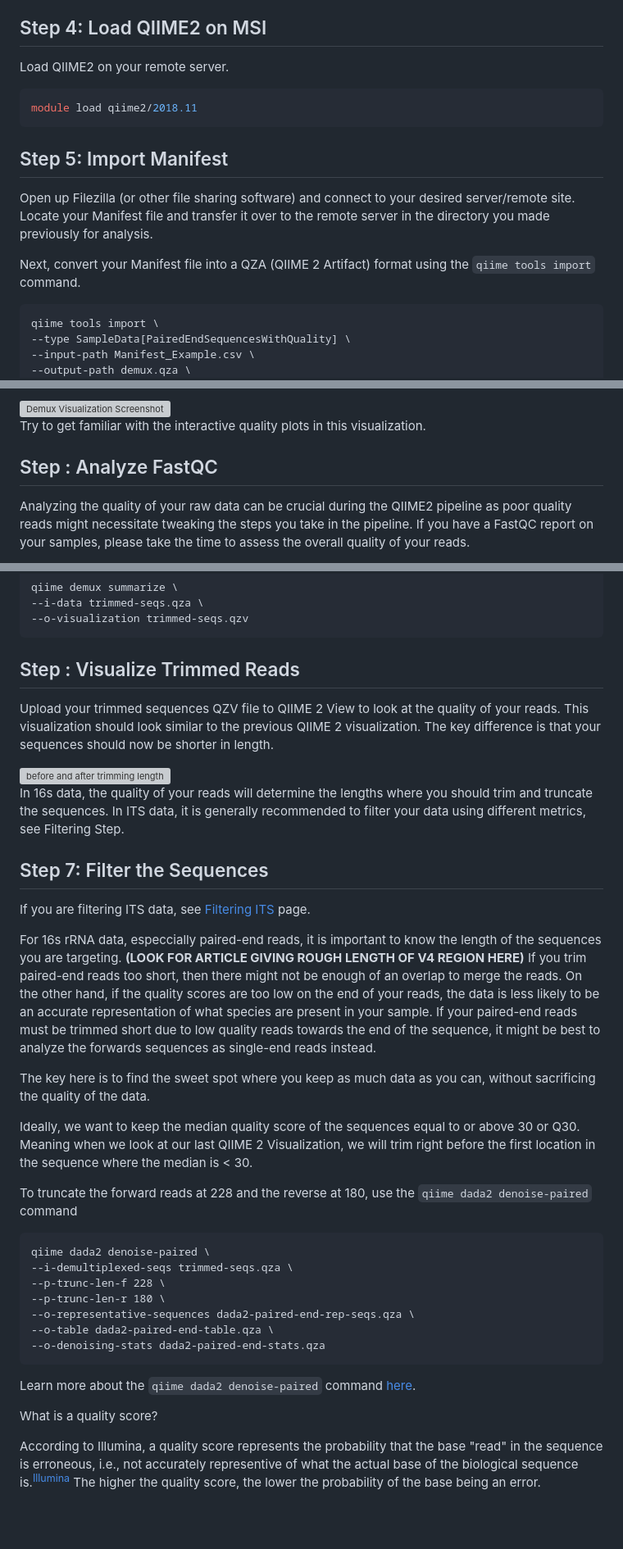
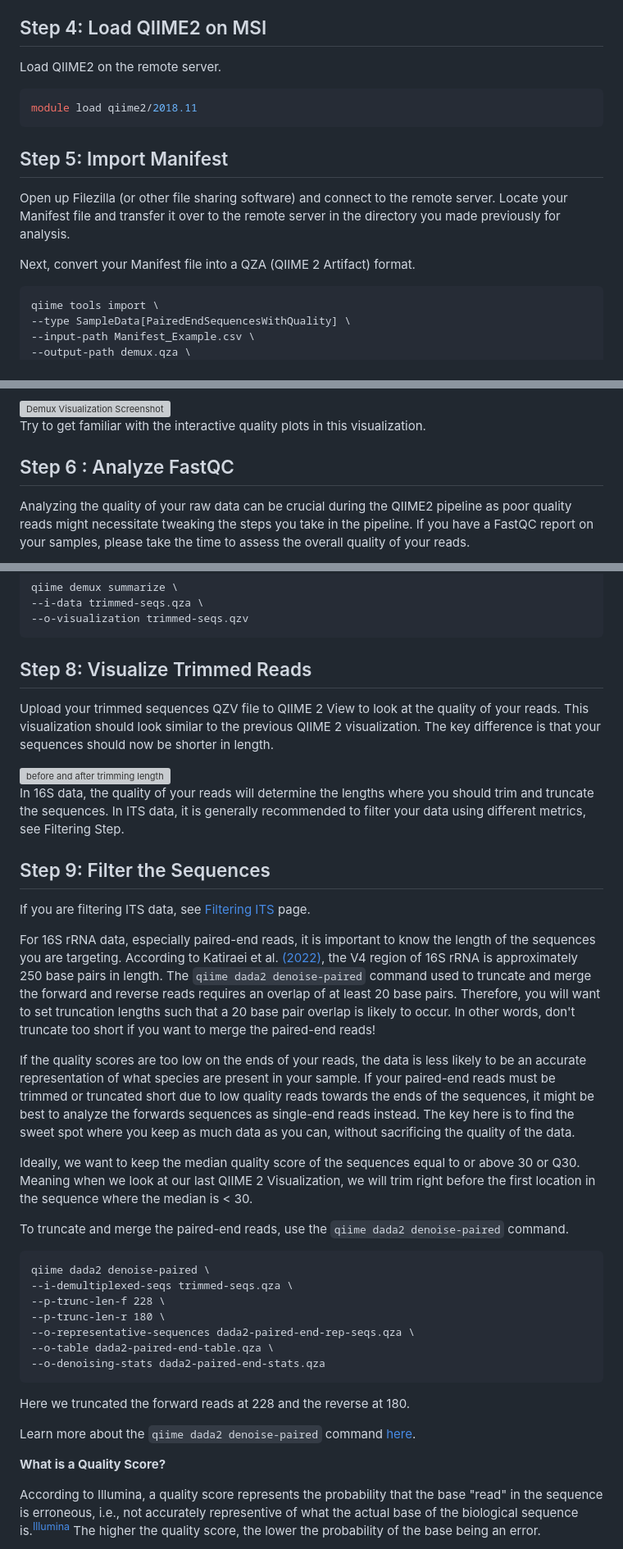
Before and after one commit to StephRut/MSI-QIIME2-Pipeline-Tutorial, a Markdown page: README.md, 3 parts joined by grey strips. Shown at 82% size. Rendered like a GitHub page; blank space fills up the shorter version; grey boxes are pictures that could not be loaded.

````diff
--- a/README.md
+++ b/README.md
@@ -57,14 +57,14 @@ How your Manifest file in Excel should look:
 Before uploading your final Manifest file to QIIME2, ensure that your file looks like [this](https://github.com/StephRut/MSI_QIIME2_Pipeline_Tutorial/blob/main/Manifest_Example), with no extra spaces or blanks between columns. Extra blanks/spaces will lead to downstream errors. This tutorial will be working with paired-end data.
 
 ## Step 4: Load QIIME2 on MSI
-Load QIIME2 on your remote server.
+Load QIIME2 on the remote server.
 ```shell
 module load qiime2/2018.11
 ```
 ## Step 5: Import Manifest
-Open up Filezilla (or other file sharing software) and connect to your desired server/remote site. Locate your Manifest file and transfer it over to the remote server in the directory you made previously for analysis.
+Open up Filezilla (or other file sharing software) and connect to the remote server. Locate your Manifest file and transfer it over to the remote server in the directory you made previously for analysis.
 
-Next, convert your Manifest file into a QZA (QIIME 2 Artifact) format using the ```qiime tools import``` command.
+Next, convert your Manifest file into a QZA (QIIME 2 Artifact) format.
 ```
 qiime tools import \
 --type SampleData[PairedEndSequencesWithQuality] \
@@ -89,7 +89,7 @@ Download the output QZV file onto your computer and upload the file into [QIIME
 
 Try to get familiar with the interactive quality plots in this visualization.
 
-## Step : Analyze FastQC
+## Step 6 : Analyze FastQC
 
 Analyzing the quality of your raw data can be crucial during the QIIME2 pipeline as poor quality reads might necessitate tweaking the steps you take in the pipeline. If you have a FastQC report on your samples, please take the time to assess the overall quality of your reads.
 
@@ -121,25 +121,24 @@ qiime demux summarize \
 --o-visualization trimmed-seqs.qzv
 ```
 
-## Step : Visualize Trimmed Reads
+## Step 8: Visualize Trimmed Reads
 
 Upload your trimmed sequences QZV file to QIIME 2 View to look at the quality of your reads. This visualization should look similar to the previous QIIME 2 visualization. The key difference is that your sequences should now be shorter in length.
 
 <img width="758" alt="before and after trimming length" src="https://github.com/StephRut/MSI_QIIME2_Pipeline_Tutorial/assets/125623174/971e2434-1e2e-4c69-8db5-00b27124f859">
 
-In 16s data, the quality of your reads will determine the lengths where you should trim and truncate the sequences. In ITS data, it is generally recommended to filter your data using different metrics, see Filtering Step.
+In 16S data, the quality of your reads will determine the lengths where you should trim and truncate the sequences. In ITS data, it is generally recommended to filter your data using different metrics, see Filtering Step.
 
-## Step 7: Filter the Sequences
+## Step 9: Filter the Sequences
 If you are filtering ITS data, see [Filtering ITS](url) page.
 
-For 16s rRNA data, especcially paired-end reads, it is important to know the length of the sequences you are targeting. **(LOOK FOR ARTICLE GIVING ROUGH LENGTH OF V4 REGION HERE)**
-If you trim paired-end reads too short, then there might not be enough of an overlap to merge the reads. On the other hand, if the quality scores are too low on the end of your reads, the data is less likely to be an accurate representation of what species are present in your sample. If your paired-end reads must be trimmed short due to low quality reads towards the end of the sequence, it might be best to analyze the forwards sequences as single-end reads instead.
+For 16S rRNA data, especially paired-end reads, it is important to know the length of the sequences you are targeting. According to Katiraei et al. [(2022)](https://doi.org/10.1007/s00284-022-02956-9), the V4 region of 16S rRNA is approximately 250 base pairs in length. The ```qiime dada2 denoise-paired``` command used to truncate and merge the forward and reverse reads requires an overlap of at least 20 base pairs. Therefore, you will want to set truncation lengths such that a 20 base pair overlap is likely to occur. In other words, don't truncate too short if you want to merge the paired-end reads!
 
-The key here is to find the sweet spot where you keep as much data as you can, without sacrificing the quality of the data.
+If the quality scores are too low on the ends of your reads, the data is less likely to be an accurate representation of what species are present in your sample. If your paired-end reads must be trimmed or truncated short due to low quality reads towards the ends of the sequences, it might be best to analyze the forwards sequences as single-end reads instead. The key here is to find the sweet spot where you keep as much data as you can, without sacrificing the quality of the data.
 
 Ideally, we want to keep the median quality score of the sequences equal to or above 30 or Q30. Meaning when we look at our last QIIME 2 Visualization, we will trim right before the first location in the sequence where the median is < 30.
 
-To truncate the forward reads at 228 and the reverse at 180, use the ```qiime dada2 denoise-paired``` command
+To truncate and merge the paired-end reads, use the ```qiime dada2 denoise-paired``` command.
 
 ```
 qiime dada2 denoise-paired \
@@ -150,9 +149,11 @@ qiime dada2 denoise-paired \
 --o-table dada2-paired-end-table.qza \
 --o-denoising-stats dada2-paired-end-stats.qza
 ```
+Here we truncated the forward reads at 228 and the reverse at 180.
+
 Learn more about the ```qiime dada2 denoise-paired``` command [here](url).
 
- What is a quality score?
+**What is a Quality Score?**
 
 According to Illumina, a quality score represents the probability that the base "read" in the sequence is erroneous, i.e., not accurately representive of what the actual base of the biological sequence is.[<sup>Illumina</sup>](https://www.illumina.com/content/dam/illumina-marketing/documents/products/technotes/technote_understanding_quality_scores.pdf#:~:text=A%20high%20quality%20score%20implies%20that%20a%20base,call%20in%201%2C000%20is%20predicted%20to%20be%20incorrect.) The higher the quality score, the lower the probability of the base being an error.
 
````
Also changed, not shown: other parts of README.md (+19 -21 lines).
